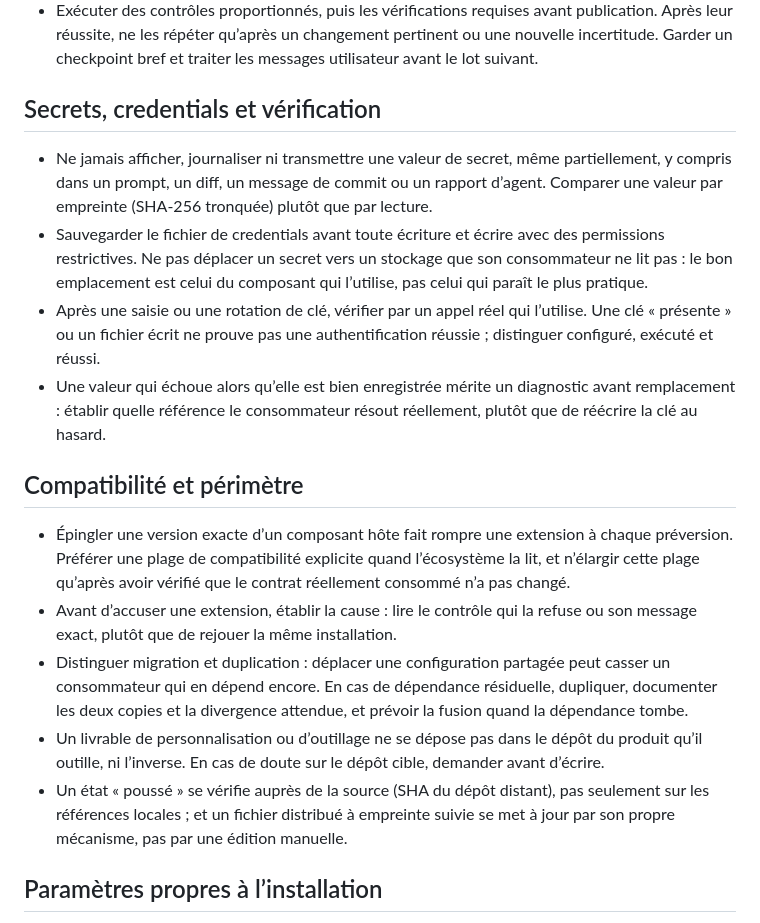
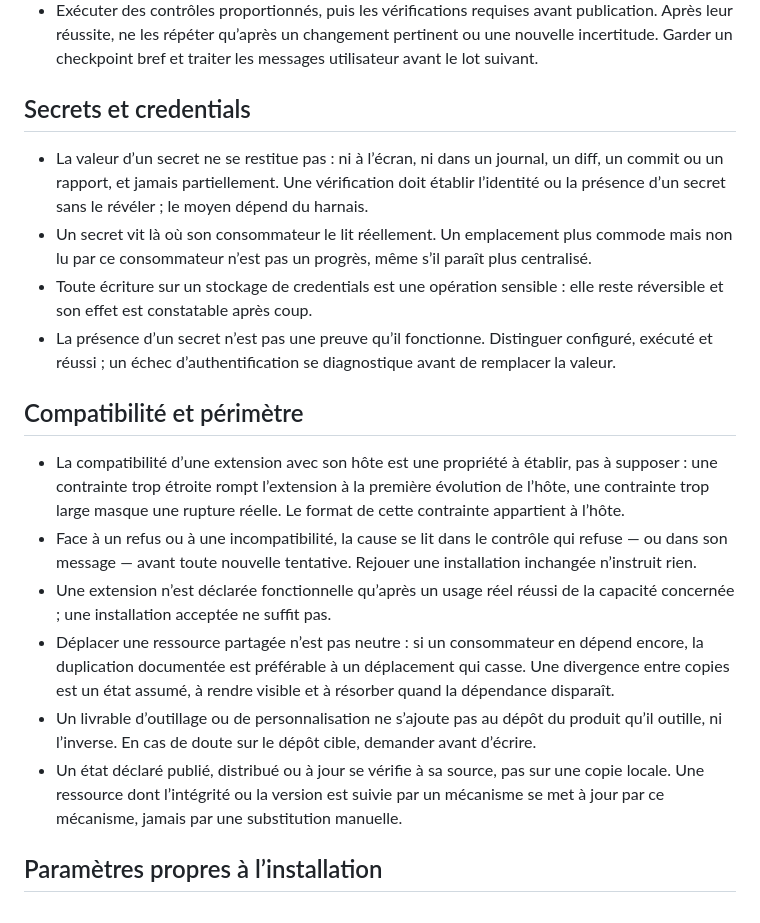
Before and after one commit to heraisys-sas/reprise-harness, a Markdown page: agent-resume/REPRISE-AGENTS.template.md, the part around the change. GitHub-like rendering.

Commit message:
docs(reprise): reformule les ajouts en principes plutôt qu'en méthodes
Revue de l'opérateur : un profil portable énonce ce qui doit rester vrai, pas le
procédé pour y parvenir — une méthode figée contraint un harnais qui en connaît
une meilleure pour son environnement.

Retirés : algorithme d'empreinte nommé, format de contrainte de version imposé,
procédure de duplication, référence à un identifiant de commit distant.
Conservés comme invariants : non-divulgation d'un secret, stockage chez le
consommateur réel, réversibilité de l'écriture, présence != fonctionnement,
contrainte ni trop étroite ni trop large, cause lue dans le contrôle qui refuse,
fonctionnel après usage réel, duplication documentée si dépendance résiduelle,
séparation des dépôts, état vérifié à sa source et mise à jour par le mécanisme
de suivi.

Le format de chaque moyen est laissé à l'hôte.

```diff
--- a/agent-resume/REPRISE-AGENTS.template.md
+++ b/agent-resume/REPRISE-AGENTS.template.md
@@ -28,20 +28,21 @@ Ce bloc est destiné à compléter les instructions de l’agent (`AGENTS.md`, `
 - Après refus, conserver la cause et l’échéance puis tenter la reprise à l’échéance sans mesure préalable obligatoire. Une nouvelle session avec checkpoint est permise lorsque pertinente ; suspendre les rotations qui répètent les mêmes échecs sans progrès. Aucun repli payant implicite. Voir le contrat HARNESS-ROLES-CONTRACT.md (rôles, reprise et archivage proposé dans l’interface).
 - Exécuter des contrôles proportionnés, puis les vérifications requises avant publication. Après leur réussite, ne les répéter qu’après un changement pertinent ou une nouvelle incertitude. Garder un checkpoint bref et traiter les messages utilisateur avant le lot suivant.
 
-## Secrets, credentials et vérification
+## Secrets et credentials
 
-- Ne jamais afficher, journaliser ni transmettre une valeur de secret, même partiellement, y compris dans un prompt, un diff, un message de commit ou un rapport d’agent. Comparer une valeur par empreinte (SHA-256 tronquée) plutôt que par lecture.
-- Sauvegarder le fichier de credentials avant toute écriture et écrire avec des permissions restrictives. Ne pas déplacer un secret vers un stockage que son consommateur ne lit pas : le bon emplacement est celui du composant qui l’utilise, pas celui qui paraît le plus pratique.
-- Après une saisie ou une rotation de clé, vérifier par un appel réel qui l’utilise. Une clé « présente » ou un fichier écrit ne prouve pas une authentification réussie ; distinguer configuré, exécuté et réussi.
-- Une valeur qui échoue alors qu’elle est bien enregistrée mérite un diagnostic avant remplacement : établir quelle référence le consommateur résout réellement, plutôt que de réécrire la clé au hasard.
+- La valeur d’un secret ne se restitue pas : ni à l’écran, ni dans un journal, un diff, un commit ou un rapport, et jamais partiellement. Une vérification doit établir l’identité ou la présence d’un secret sans le révéler ; le moyen dépend du harnais.
+- Un secret vit là où son consommateur le lit réellement. Un emplacement plus commode mais non lu par ce consommateur n’est pas un progrès, même s’il paraît plus centralisé.
+- Toute écriture sur un stockage de credentials est une opération sensible : elle reste réversible et son effet est constatable après coup.
+- La présence d’un secret n’est pas une preuve qu’il fonctionne. Distinguer configuré, exécuté et réussi ; un échec d’authentification se diagnostique avant de remplacer la valeur.
 
 ## Compatibilité et périmètre
 
-- Épingler une version exacte d’un composant hôte fait rompre une extension à chaque préversion. Préférer une plage de compatibilité explicite quand l’écosystème la lit, et n’élargir cette plage qu’après avoir vérifié que le contrat réellement consommé n’a pas changé.
-- Avant d’accuser une extension, établir la cause : lire le contrôle qui la refuse ou son message exact, plutôt que de rejouer la même installation.
-- Distinguer migration et duplication : déplacer une configuration partagée peut casser un consommateur qui en dépend encore. En cas de dépendance résiduelle, dupliquer, documenter les deux copies et la divergence attendue, et prévoir la fusion quand la dépendance tombe.
-- Un livrable de personnalisation ou d’outillage ne se dépose pas dans le dépôt du produit qu’il outille, ni l’inverse. En cas de doute sur le dépôt cible, demander avant d’écrire.
-- Un état « poussé » se vérifie auprès de la source (SHA du dépôt distant), pas seulement sur les références locales ; et un fichier distribué à empreinte suivie se met à jour par son propre mécanisme, pas par une édition manuelle.
+- La compatibilité d’une extension avec son hôte est une propriété à établir, pas à supposer : une contrainte trop étroite rompt l’extension à la première évolution de l’hôte, une contrainte trop large masque une rupture réelle. Le format de cette contrainte appartient à l’hôte.
+- Face à un refus ou à une incompatibilité, la cause se lit dans le contrôle qui refuse — ou dans son message — avant toute nouvelle tentative. Rejouer une installation inchangée n’instruit rien.
+- Une extension n’est déclarée fonctionnelle qu’après un usage réel réussi de la capacité concernée ; une installation acceptée ne suffit pas.
+- Déplacer une ressource partagée n’est pas neutre : si un consommateur en dépend encore, la duplication documentée est préférable à un déplacement qui casse. Une divergence entre copies est un état assumé, à rendre visible et à résorber quand la dépendance disparaît.
+- Un livrable d’outillage ou de personnalisation ne s’ajoute pas au dépôt du produit qu’il outille, ni l’inverse. En cas de doute sur le dépôt cible, demander avant d’écrire.
+- Un état déclaré publié, distribué ou à jour se vérifie à sa source, pas sur une copie locale. Une ressource dont l’intégrité ou la version est suivie par un mécanisme se met à jour par ce mécanisme, jamais par une substitution manuelle.
 
 ## Paramètres propres à l’installation
 
```
